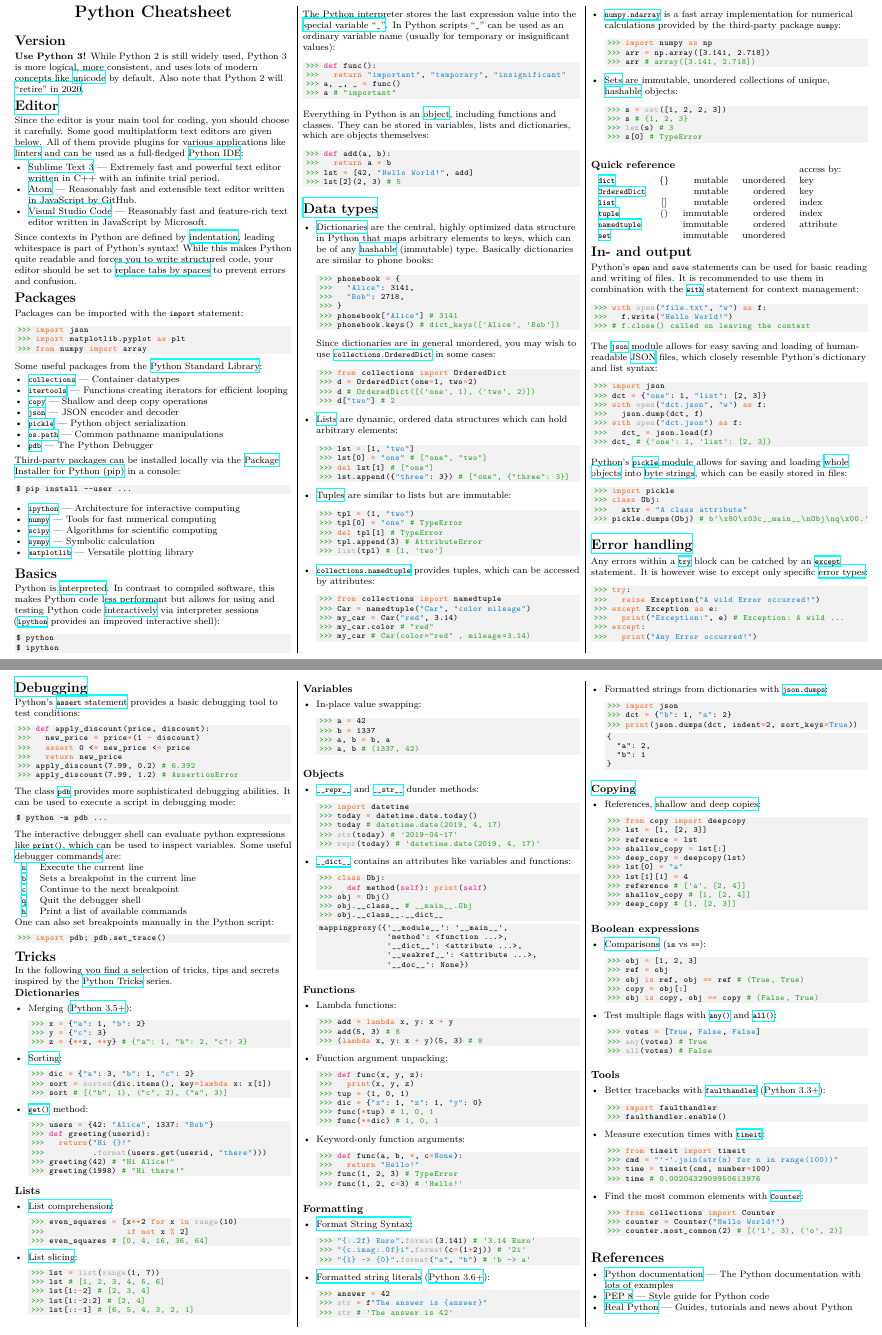
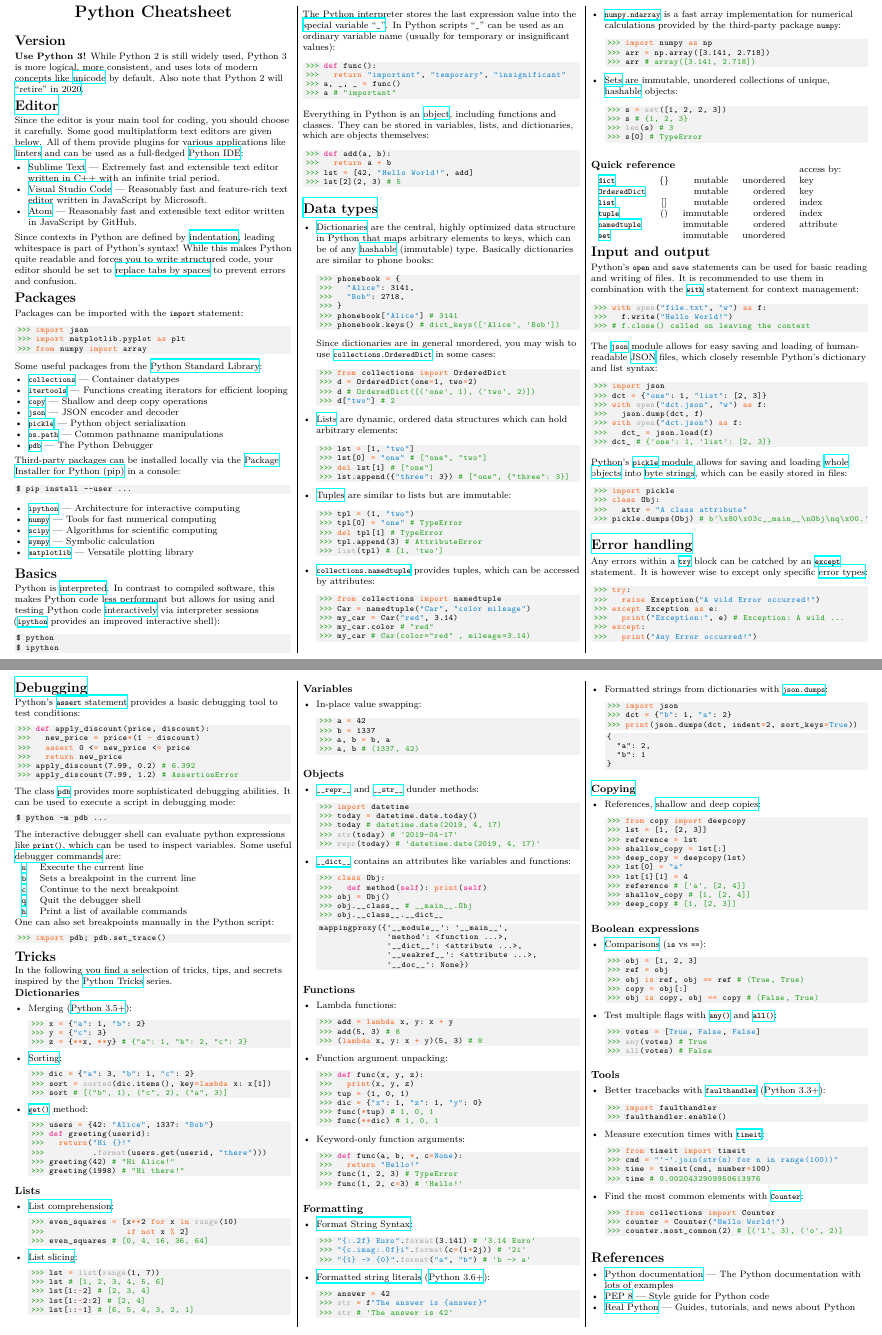
Before and after one commit to dhelonious/pyCheatsheet, a LaTeX document (pyCheatsheet.tex): two parts of pages 1 and 2 of 2, joined at a grey line, cut so that both start at the same text. Compiled offline with XeLaTeX.

Commit message:
Add minor updates

```diff
--- a/Cheatsheet.tex
+++ b/pyCheatsheet.tex
@@ -37,11 +37,11 @@
 Since the editor is your main tool for coding, you should choose it carefully. Some good multiplatform text editors are given below. All of them provide plugins for various applications like \href{https://realpython.com/python-code-quality/#linters}{linters} and can be used as a full-fledged \href{https://realpython.com/python-ides-code-editors-guide/}{Python IDE}:
 \begin{itemize}
   \item \href{http://www.sublimetext.com/}%
-    {Sublime Text 3}~---~Extremely fast and powerful text editor written in C++ with an infinite trial period.
+    {Sublime Text}~---~Extremely fast and extensible text editor written in C++ with an infinite trial period.
+  \item \href{https://code.visualstudio.com/}%
+    {Visual Studio Code}~---~Reasonably fast and feature-rich text editor written in JavaScript by Microsoft.
   \item \href{https://atom.io/}%
     {Atom}~---~Reasonably fast and extensible text editor written in JavaScript by GitHub.
-  \item \href{https://code.visualstudio.com/}%
-    {Visual Studio Code}~---~Reasonably fast and feature-rich text editor written in JavaScript by Microsoft.
 \end{itemize}
 
 Since contexts in Python are defined by \href{https://docs.python.org/2.0/ref/indentation.html}{indentation}, leading whitespace is part of Python's syntax! While this makes Python quite readable and forces you to write structured code, your editor should be set to \href{https://www.python.org/dev/peps/pep-0008/#tabs-or-spaces}{replace tabs by spaces} to prevent errors and confusion.
@@ -108,7 +108,7 @@ The Python interpreter stores the last expression value into the \href{https://d
   a # "important"
 \end{python}
 
-Everything in Python is an \href{https://docs.python.org/3/reference/datamodel.html#objects-values-and-types}{object}, including functions and classes. They can be stored in variables, lists and dictionaries, which are objects themselves:
+Everything in Python is an \href{https://docs.python.org/3/reference/datamodel.html#objects-values-and-types}{object}, including functions and classes. They can be stored in variables, lists, and dictionaries, which are objects themselves:
 \begin{python}
   def add(a, b):
     return a + b
@@ -199,7 +199,7 @@ Everything in Python is an \href{https://docs.python.org/3/reference/datamodel.h
     && immutable & unordered &
 \end{tabular}
 
-\section{In- and output}
+\section{Input and output}
 
 Python's \pyinline{open} and \pyinline{save} statements can be used for basic reading and writing of files. It is recommended to use them in combination with the \href{https://docs.python.org/3/reference/compound_stmts.html#with}{\pyinline{with}} statement for context management:
 \begin{python}
@@ -271,7 +271,7 @@ One can also set breakpoints manually in the Python script:
 
 \section{Tricks}
 
-In the following you find a selection of tricks, tips and secrets inspired by the \href{https://realpython.com/python-tricks/}{Python Tricks} series.
+In the following you find a selection of tricks, tips, and secrets inspired by the \href{https://realpython.com/python-tricks/}{Python Tricks} series.
 
 \subsection{Dictionaries}
 
@@ -493,7 +493,7 @@ In the following you find a selection of tricks, tips and secrets inspired by th
   \item \href{https://www.python.org/dev/peps/pep-0008/}%
     {PEP 8}~---~Style guide for Python code
   \item \href{https://realpython.com/}%
-    {Real Python}~---~Guides, tutorials and news about Python
+    {Real Python}~---~Guides, tutorials, and news about Python
 \end{itemize}
 
 \end{document}
```
Also changed, not shown: .latexmkrc, pyCheatsheet.pdf (added), 1 other file.
